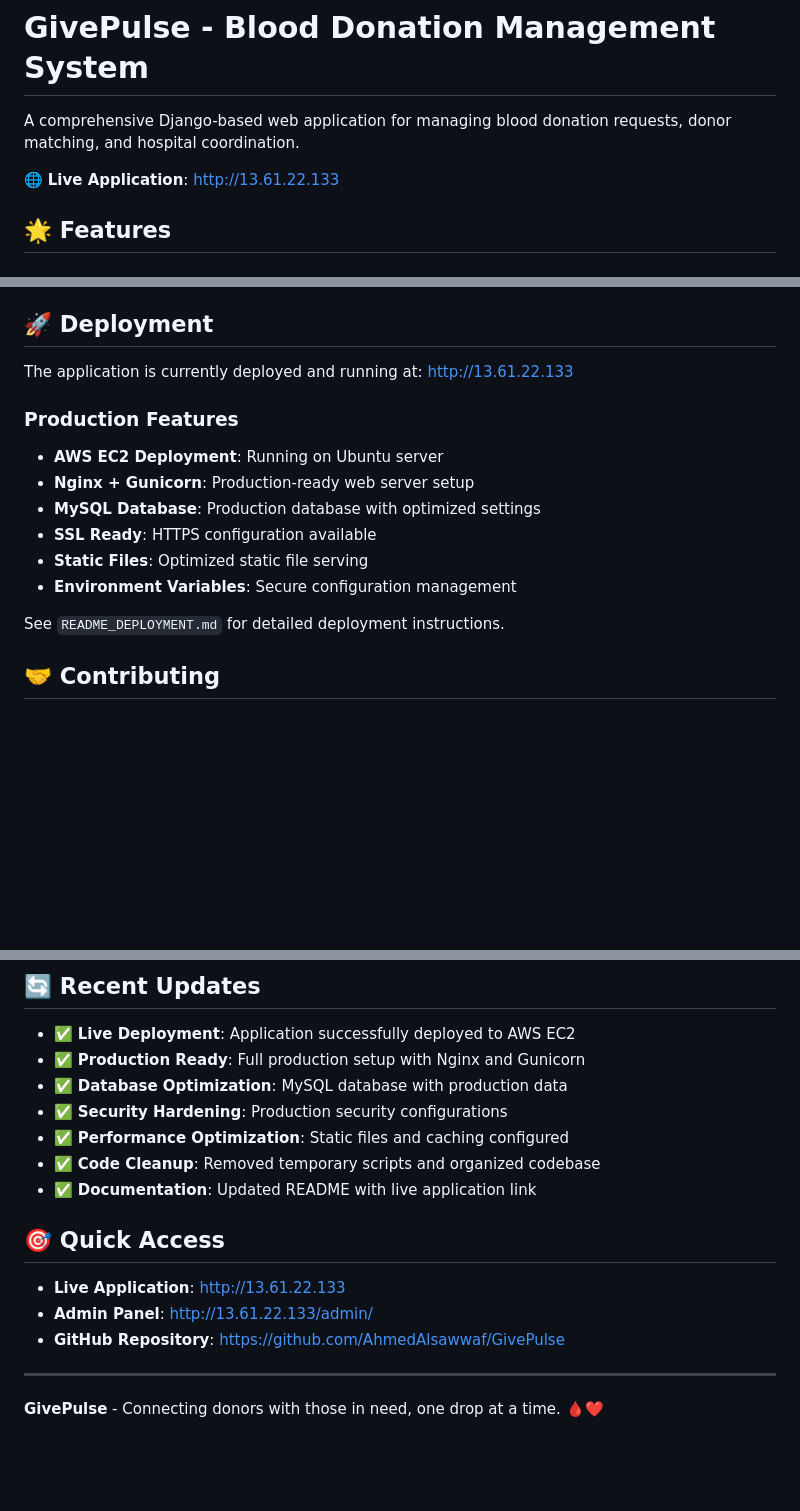
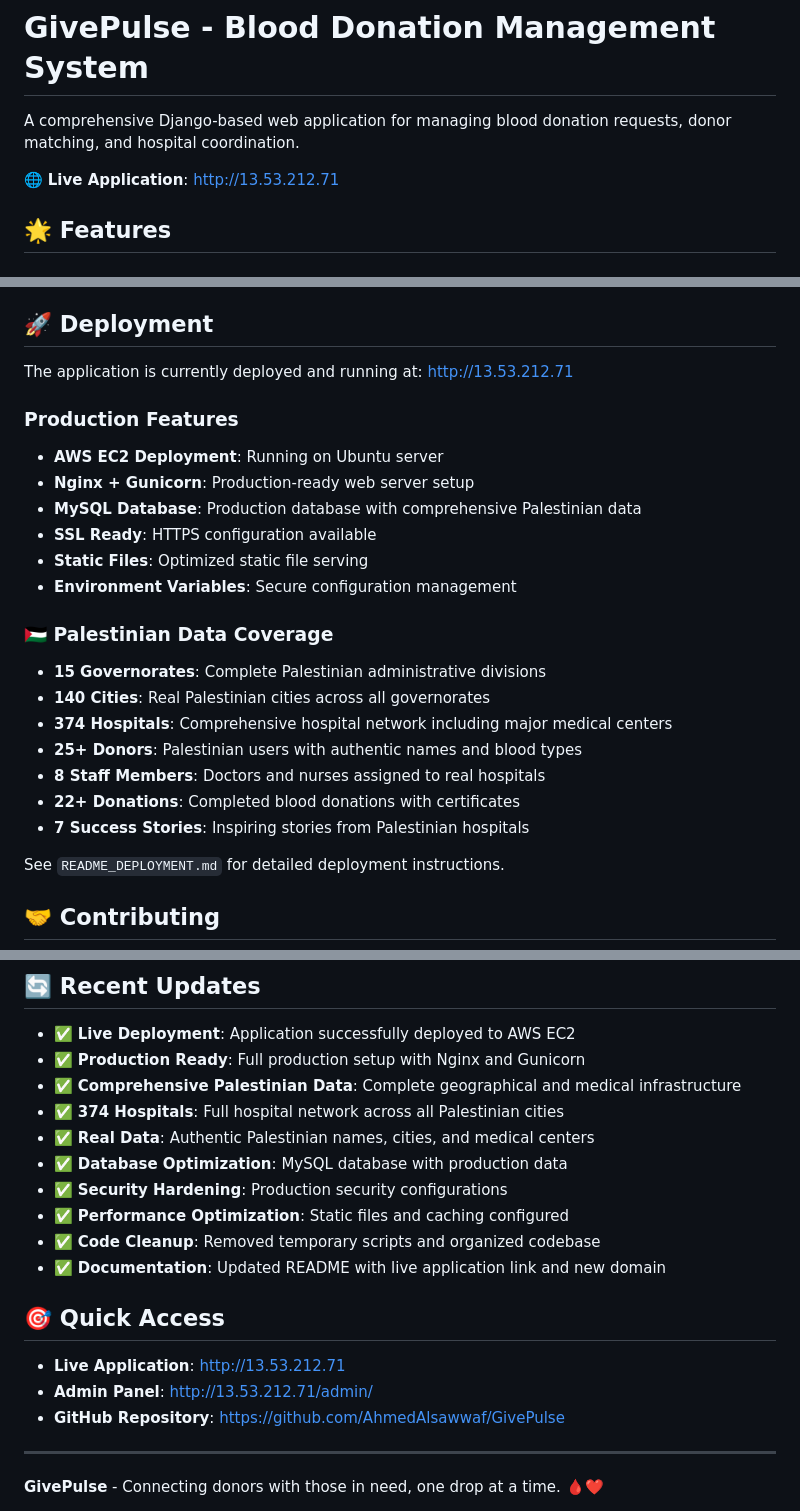
Before and after one commit to AhmedAlsawwaf/GivePulse, a Markdown page: README.md, 3 parts joined by grey strips. Drawn GitHub-style; blank space fills up the shorter version.

Commit message:
Update README with new domain and comprehensive Palestinian data
- Updated all URLs from 13.61.22.133 to 13.53.212.71
- Added Palestinian data coverage section with statistics
- Updated recent updates to reflect comprehensive data creation
- Added information about 374 hospitals across 140 cities
- Documented authentic Palestinian geographical and medical data

```diff
--- a/README.md
+++ b/README.md
@@ -2,7 +2,7 @@
 
 A comprehensive Django-based web application for managing blood donation requests, donor matching, and hospital coordination.
 
-🌐 **Live Application**: [http://13.61.22.133](http://13.61.22.133)
+🌐 **Live Application**: [http://13.53.212.71](http://13.53.212.71)
 
 ## 🌟 Features
 
@@ -166,15 +166,24 @@ The project includes useful management commands:
 
 ## 🚀 Deployment
 
-The application is currently deployed and running at: [http://13.61.22.133](http://13.61.22.133)
+The application is currently deployed and running at: [http://13.53.212.71](http://13.53.212.71)
 
 ### Production Features
 - **AWS EC2 Deployment**: Running on Ubuntu server
 - **Nginx + Gunicorn**: Production-ready web server setup
-- **MySQL Database**: Production database with optimized settings
+- **MySQL Database**: Production database with comprehensive Palestinian data
 - **SSL Ready**: HTTPS configuration available
 - **Static Files**: Optimized static file serving
 - **Environment Variables**: Secure configuration management
+
+### 🇵🇸 Palestinian Data Coverage
+- **15 Governorates**: Complete Palestinian administrative divisions
+- **140 Cities**: Real Palestinian cities across all governorates
+- **374 Hospitals**: Comprehensive hospital network including major medical centers
+- **25+ Donors**: Palestinian users with authentic names and blood types
+- **8 Staff Members**: Doctors and nurses assigned to real hospitals
+- **22+ Donations**: Completed blood donations with certificates
+- **7 Success Stories**: Inspiring stories from Palestinian hospitals
 
 See `README_DEPLOYMENT.md` for detailed deployment instructions.
 
@@ -207,16 +216,19 @@ For support and questions:
 
 - ✅ **Live Deployment**: Application successfully deployed to AWS EC2
 - ✅ **Production Ready**: Full production setup with Nginx and Gunicorn
+- ✅ **Comprehensive Palestinian Data**: Complete geographical and medical infrastructure
+- ✅ **374 Hospitals**: Full hospital network across all Palestinian cities
+- ✅ **Real Data**: Authentic Palestinian names, cities, and medical centers
 - ✅ **Database Optimization**: MySQL database with production data
 - ✅ **Security Hardening**: Production security configurations
 - ✅ **Performance Optimization**: Static files and caching configured
 - ✅ **Code Cleanup**: Removed temporary scripts and organized codebase
-- ✅ **Documentation**: Updated README with live application link
+- ✅ **Documentation**: Updated README with live application link and new domain
 
 ## 🎯 Quick Access
 
-- **Live Application**: [http://13.61.22.133](http://13.61.22.133)
-- **Admin Panel**: [http://13.61.22.133/admin/](http://13.61.22.133/admin/)
+- **Live Application**: [http://13.53.212.71](http://13.53.212.71)
+- **Admin Panel**: [http://13.53.212.71/admin/](http://13.53.212.71/admin/)
 - **GitHub Repository**: [https://github.com/AhmedAlsawwaf/GivePulse](https://github.com/AhmedAlsawwaf/GivePulse)
 
 ---
```
Also changed, not shown: other parts of README.md (+1 -1 lines).
